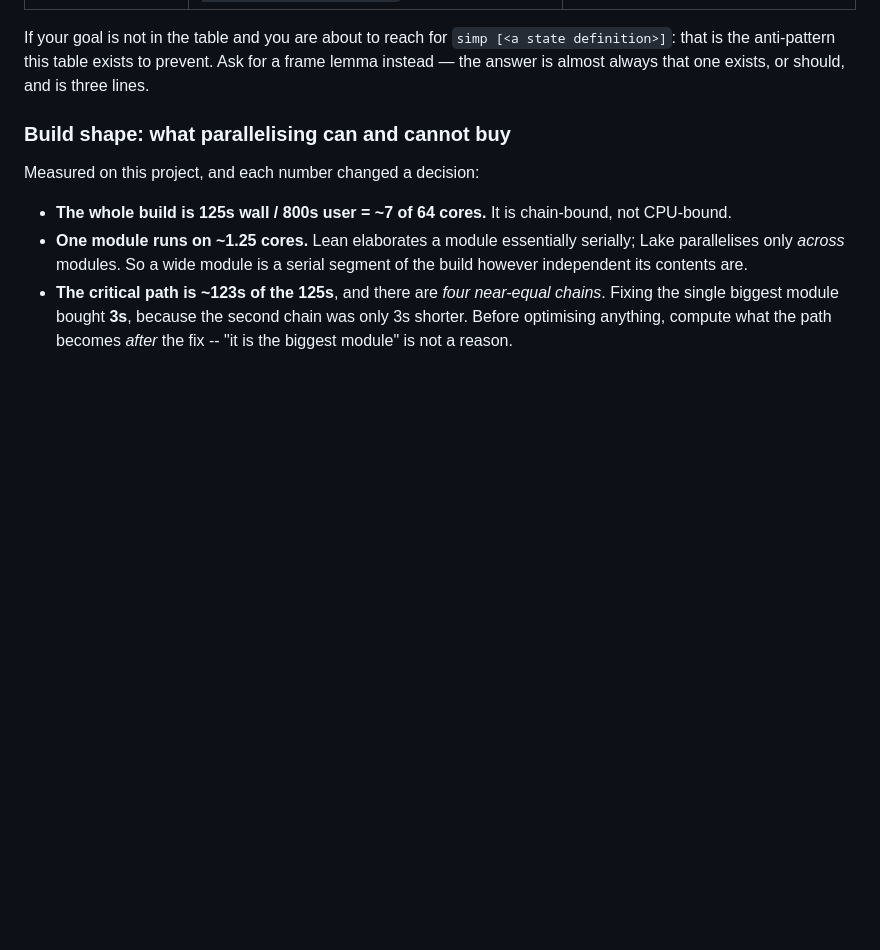
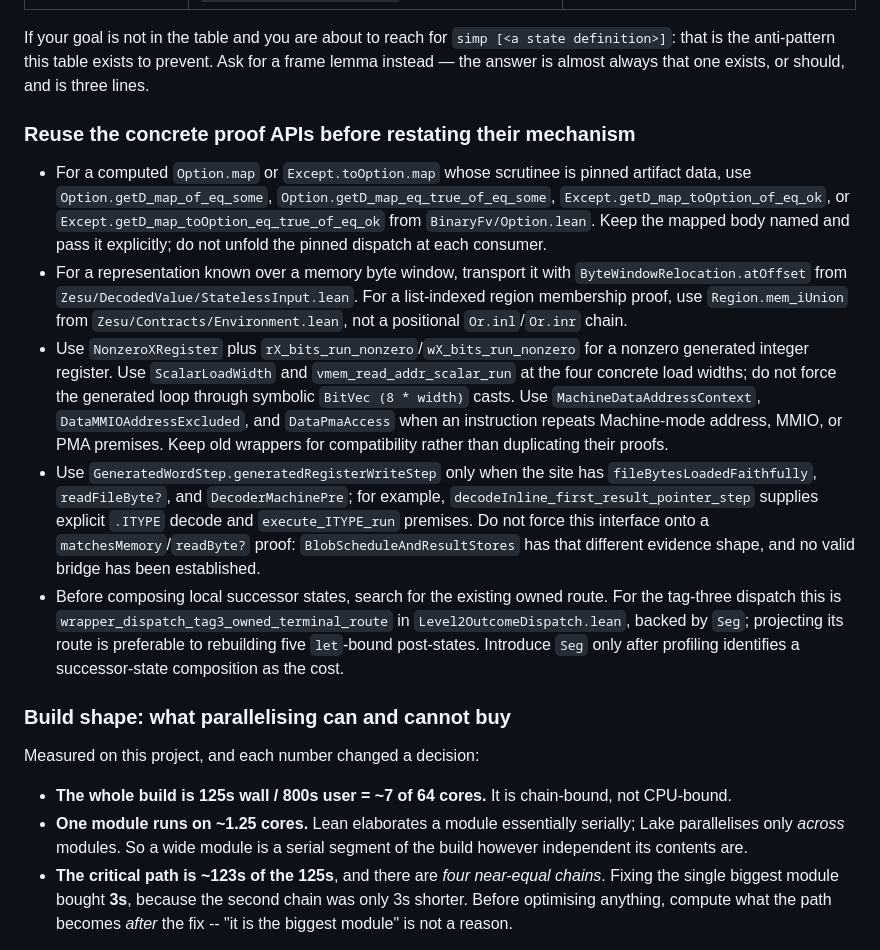
Before and after one commit to codygunton/binary-fv-experiment, a Markdown page: AGENTS.md, the part around the change. Drawn GitHub-style; blank space fills up the shorter version.

Commit message:
Document efficient proof API reuse

```diff
--- a/AGENTS.md
+++ b/AGENTS.md
@@ -143,6 +143,35 @@ it for new proofs; do not rewrite existing one-line proofs to use it.
 If your goal is not in the table and you are about to reach for `simp [<a state definition>]`: that is
 the anti-pattern this table exists to prevent. Ask for a frame lemma instead — the answer is almost
 always that one exists, or should, and is three lines.
+
+### Reuse the concrete proof APIs before restating their mechanism
+
+- For a computed `Option.map` or `Except.toOption.map` whose scrutinee is pinned artifact data, use
+  `Option.getD_map_of_eq_some`, `Option.getD_map_eq_true_of_eq_some`,
+  `Except.getD_map_toOption_of_eq_ok`, or `Except.getD_map_toOption_eq_true_of_eq_ok` from
+  `BinaryFv/Option.lean`. Keep the mapped body named and pass it explicitly; do not unfold the
+  pinned dispatch at each consumer.
+- For a representation known over a memory byte window, transport it with
+  `ByteWindowRelocation.atOffset` from `Zesu/DecodedValue/StatelessInput.lean`. For a list-indexed
+  region membership proof, use `Region.mem_iUnion` from `Zesu/Contracts/Environment.lean`, not a
+  positional `Or.inl`/`Or.inr` chain.
+- Use `NonzeroXRegister` plus `rX_bits_run_nonzero`/`wX_bits_run_nonzero` for a nonzero generated
+  integer register. Use `ScalarLoadWidth` and `vmem_read_addr_scalar_run` at the four concrete load
+  widths; do not force the generated loop through symbolic `BitVec (8 * width)` casts. Use
+  `MachineDataAddressContext`, `DataMMIOAddressExcluded`, and `DataPmaAccess` when an instruction
+  repeats Machine-mode address, MMIO, or PMA premises. Keep old wrappers for compatibility rather
+  than duplicating their proofs.
+- Use `GeneratedWordStep.generatedRegisterWriteStep` only when the site has
+  `fileBytesLoadedFaithfully`, `readFileByte?`, and `DecoderMachinePre`; for example,
+  `decodeInline_first_result_pointer_step` supplies explicit `.ITYPE` decode and
+  `execute_ITYPE_run` premises. Do not force this interface onto a `matchesMemory`/`readByte?`
+  proof: `BlobScheduleAndResultStores` has that different evidence shape, and no valid bridge has
+  been established.
+- Before composing local successor states, search for the existing owned route. For the tag-three
+  dispatch this is `wrapper_dispatch_tag3_owned_terminal_route` in
+  `Level2OutcomeDispatch.lean`, backed by `Seg`; projecting its route is preferable to rebuilding
+  five `let`-bound post-states. Introduce `Seg` only after profiling identifies a successor-state
+  composition as the cost.
 
 ### Build shape: what parallelising can and cannot buy
 
```
Also changed, not shown: GRIND.md (+4 -0 lines), 1 other file.
